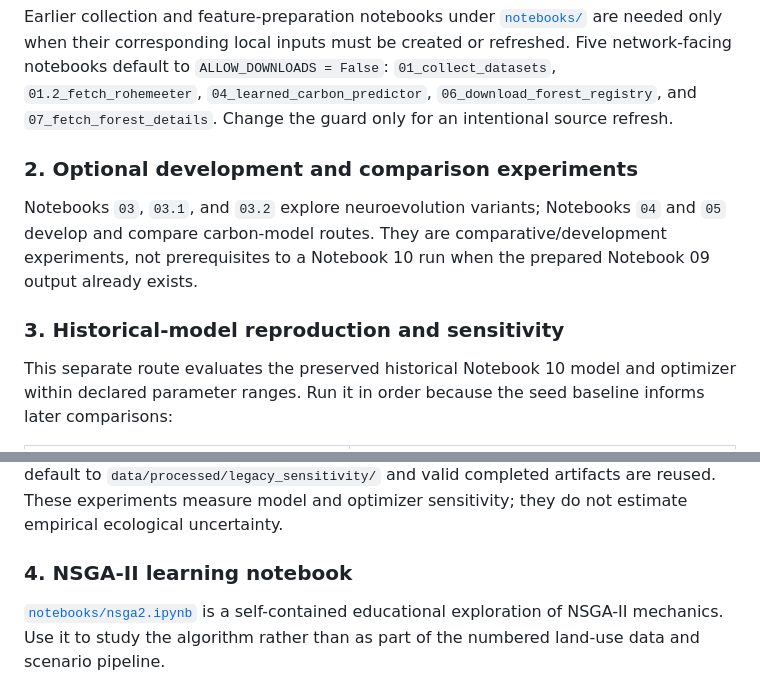
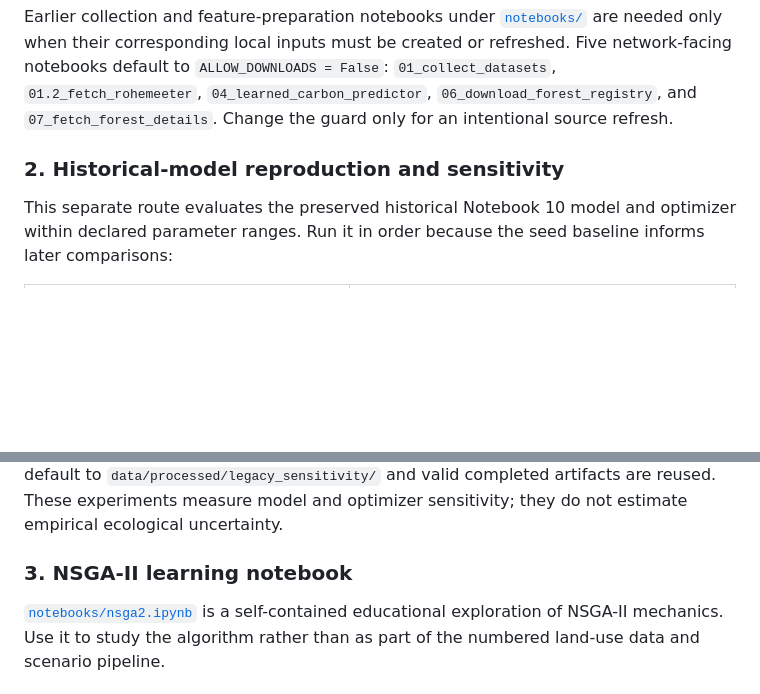
Before and after one commit to RRisto/et-landuse, a Markdown page: README.md, 2 parts joined by grey strips. Rendered like a GitHub page; blank space fills up the shorter version.

```diff
--- a/README.md
+++ b/README.md
@@ -182,13 +201,7 @@ notebooks default to `ALLOW_DOWNLOADS = False`: `01_collect_datasets`, `01.2_fet
 `04_learned_carbon_predictor`, `06_download_forest_registry`, and
 `07_fetch_forest_details`. Change the guard only for an intentional source refresh.
 
-### 2. Optional development and comparison experiments
-
-Notebooks `03`, `03.1`, and `03.2` explore neuroevolution variants; Notebooks `04` and `05`
-develop and compare carbon-model routes. They are comparative/development experiments, not
-prerequisites to a Notebook 10 run when the prepared Notebook 09 output already exists.
-
-### 3. Historical-model reproduction and sensitivity
+### 2. Historical-model reproduction and sensitivity
 
 This separate route evaluates the preserved historical Notebook 10 model and optimizer within
 declared parameter ranges. Run it in order because the seed baseline informs later comparisons:
@@ -216,7 +229,7 @@ seeds are `0` for `test` and `42, 73, 101` for `screen` and `full`. Outputs defa
 `data/processed/legacy_sensitivity/` and valid completed artifacts are reused. These experiments
 measure model and optimizer sensitivity; they do not estimate empirical ecological uncertainty.
 
-### 4. NSGA-II learning notebook
+### 3. NSGA-II learning notebook
 
 [`notebooks/nsga2.ipynb`](notebooks/nsga2.ipynb) is a self-contained educational exploration of
 NSGA-II mechanics. Use it to study the algorithm rather than as part of the numbered land-use
```
Also changed, not shown: other parts of README.md (+19 -0 lines).
